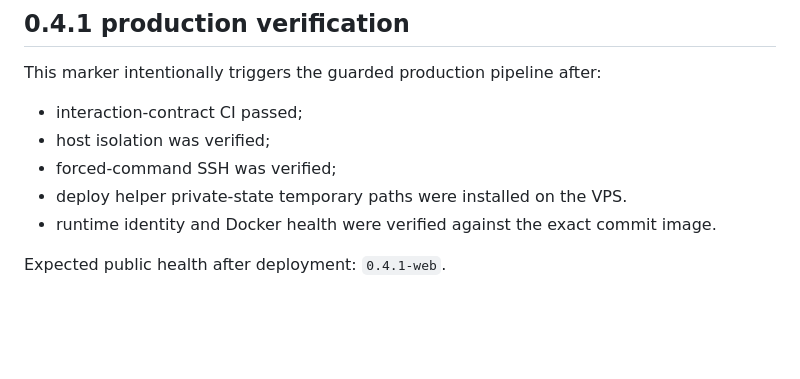
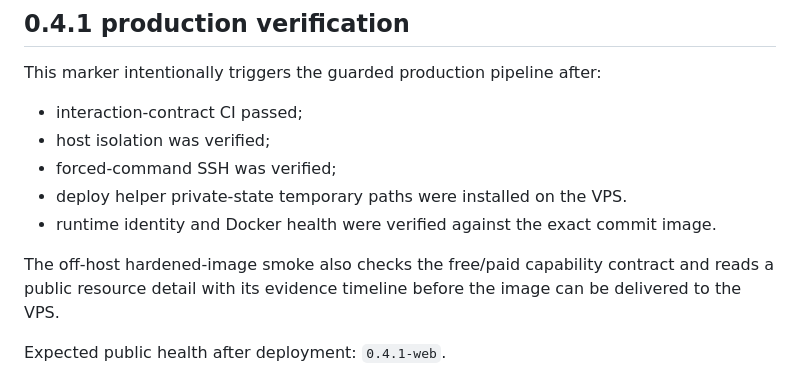
Before and after one commit to OvodokSP/NetWeather, a Markdown page: web/DEPLOYMENT.md, the part around the change. Rendered like a GitHub page; blank space fills up the shorter version.

Commit message:
Document dashboard contracts in deploy smoke

```diff
--- a/web/DEPLOYMENT.md
+++ b/web/DEPLOYMENT.md
@@ -52,6 +52,8 @@ This marker intentionally triggers the guarded production pipeline after:
 - deploy helper private-state temporary paths were installed on the VPS.
 - runtime identity and Docker health were verified against the exact commit image.
 
+The off-host hardened-image smoke also checks the free/paid capability contract and reads a public resource detail with its evidence timeline before the image can be delivered to the VPS.
+
 Expected public health after deployment: `0.4.1-web`.
 
 The release has no router-side installation step. Optional external diagnostics are enabled only with `NETWEATHER_GLOBALPING_ENABLED=true`; without it `/api/diagnostics/status` must report `enabled: false` and the baseline service remains fully operational.
```
